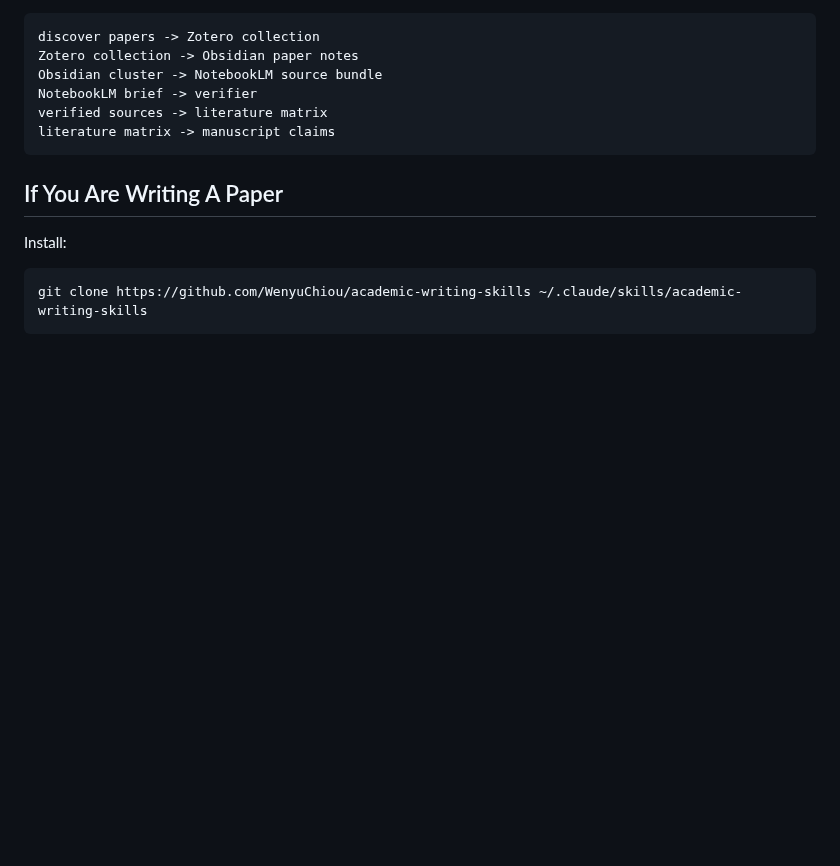
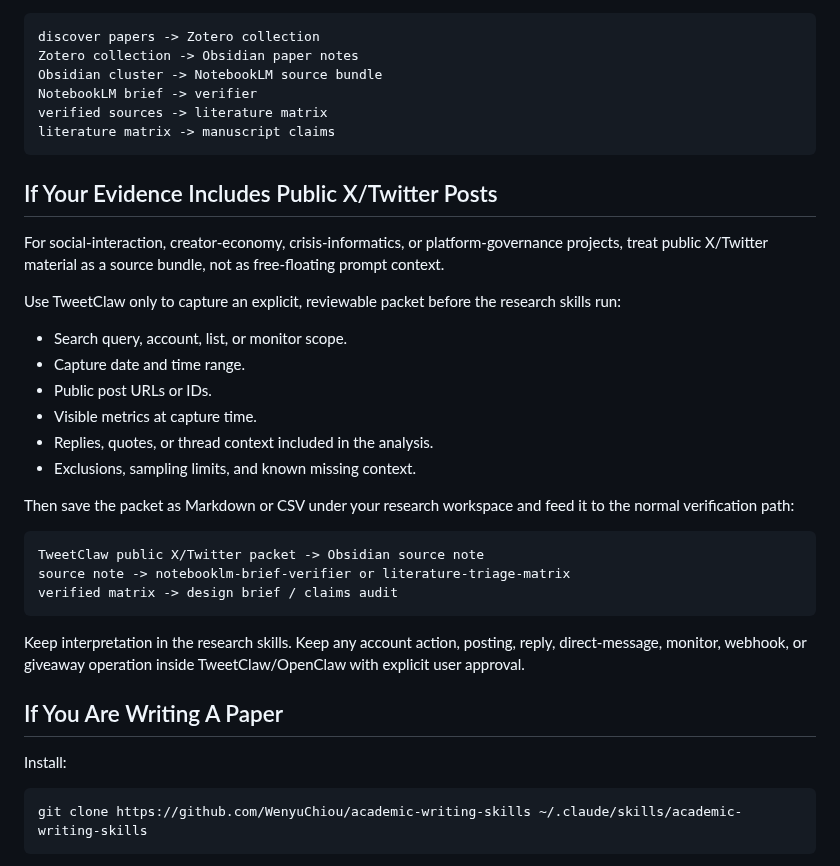
Before and after one commit to WenyuChiou/ai-research-skills, a Markdown page: docs/researcher-workflow-checklist.md, the part around the change. Rendered like a GitHub page; blank space fills up the shorter version.

Commit message:
docs: add public X source bundle workflow

````diff
--- a/docs/researcher-workflow-checklist.md
+++ b/docs/researcher-workflow-checklist.md
@@ -115,6 +115,35 @@ verified sources -> literature matrix
 literature matrix -> manuscript claims
 ```
 
+## If Your Evidence Includes Public X/Twitter Posts
+
+For social-interaction, creator-economy, crisis-informatics, or
+platform-governance projects, treat public X/Twitter material as a
+source bundle, not as free-floating prompt context.
+
+Use TweetClaw only to capture an explicit, reviewable packet before the
+research skills run:
+
+- Search query, account, list, or monitor scope.
+- Capture date and time range.
+- Public post URLs or IDs.
+- Visible metrics at capture time.
+- Replies, quotes, or thread context included in the analysis.
+- Exclusions, sampling limits, and known missing context.
+
+Then save the packet as Markdown or CSV under your research workspace
+and feed it to the normal verification path:
+
+```text
+TweetClaw public X/Twitter packet -> Obsidian source note
+source note -> notebooklm-brief-verifier or literature-triage-matrix
+verified matrix -> design brief / claims audit
+```
+
+Keep interpretation in the research skills. Keep any account action,
+posting, reply, direct-message, monitor, webhook, or giveaway operation
+inside TweetClaw/OpenClaw with explicit user approval.
+
 ## If You Are Writing A Paper
 
 Install:
````
